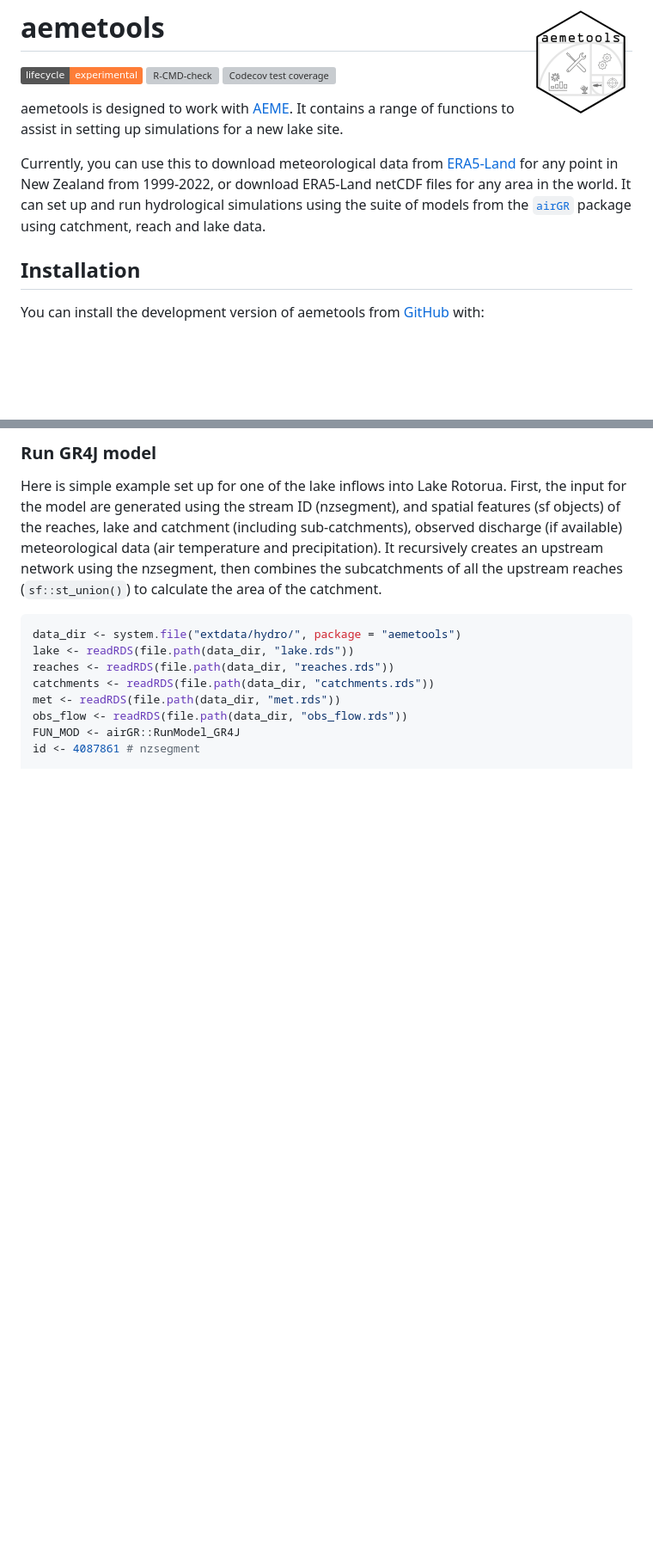
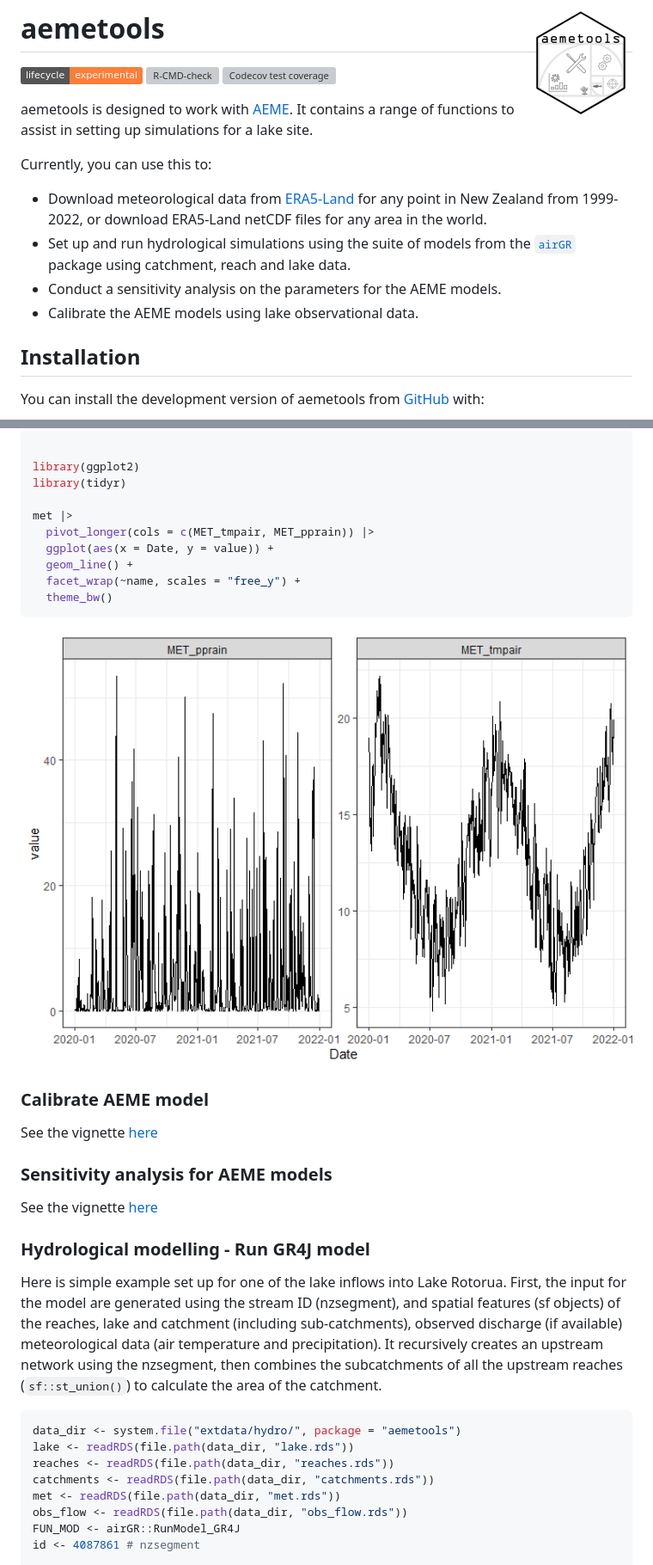
Before and after one commit to limnotrack/aemetools, a Markdown page: README.md, 2 parts joined by grey strips. Shown: that part at 86% size. Rendered like a GitHub page; pictures changed too: man/figures/README-plot-era5-1.png (added); badges without logos; blank space fills up the shorter version; grey boxes are pictures that could not be loaded.

````diff
--- a/README.md
+++ b/README.md
@@ -14,14 +14,19 @@ coverage](https://codecov.io/gh/limnotrack/aemetools/branch/main/graph/badge.svg
 
 aemetools is designed to work with
 [AEME](https://github.com/limnotrack/AEME/). It contains a range of
-functions to assist in setting up simulations for a new lake site.
+functions to assist in setting up simulations for a lake site.
 
-Currently, you can use this to download meteorological data from
-[ERA5-Land](https://www.ecmwf.int/en/era5-land) for any point in New
-Zealand from 1999-2022, or download ERA5-Land netCDF files for any area
-in the world. It can set up and run hydrological simulations using the
-suite of models from the [`airGR`](https://hydrogr.github.io/airGR/)
-package using catchment, reach and lake data.
+Currently, you can use this to:
+
+- Download meteorological data from
+  [ERA5-Land](https://www.ecmwf.int/en/era5-land) for any point in New
+  Zealand from 1999-2022, or download ERA5-Land netCDF files for any
+  area in the world.
+- Set up and run hydrological simulations using the suite of models from
+  the [`airGR`](https://hydrogr.github.io/airGR/) package using
+  catchment, reach and lake data.
+- Conduct a sensitivity analysis on the parameters for the AEME models.
+- Calibrate the AEME models using lake observational data.
 
 ## Installation
 
@@ -69,6 +74,31 @@ summary(met)
 ```
 
-### Run GR4J model
+``` r
+
+library(ggplot2)
+library(tidyr)
+
+met |>
+  pivot_longer(cols = c(MET_tmpair, MET_pprain)) |>
+  ggplot(aes(x = Date, y = value)) +
+  geom_line() +
+  facet_wrap(~name, scales = "free_y") +
+  theme_bw()
+```
+
+<img src="man/figures/README-plot-era5-1.png" width="100%" />
+
+### Calibrate AEME model
+
+See the vignette
+[here](https://special-enigma-8p9lgre.pages.github.io/articles/calibrate-aeme.html)
+
+### Sensitivity analysis for AEME models
+
+See the vignette
+[here](https://special-enigma-8p9lgre.pages.github.io/articles/sensitivity-analysis.html)
+
+### Hydrological modelling - Run GR4J model
 
 Here is simple example set up for one of the lake inflows into Lake
 Rotorua. First, the input for the model are generated using the stream
````
Also changed, not shown: other parts of README.md (+9 -9 lines), 1 other file.
